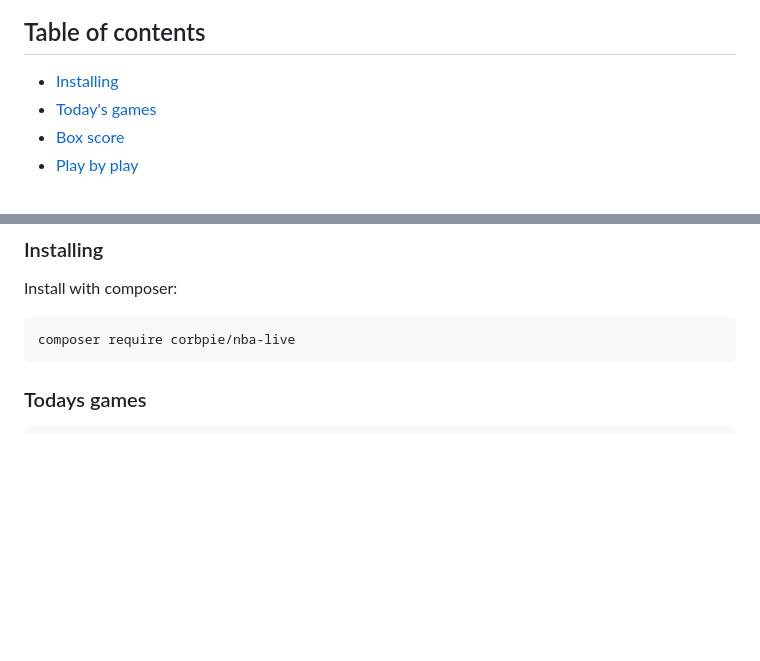
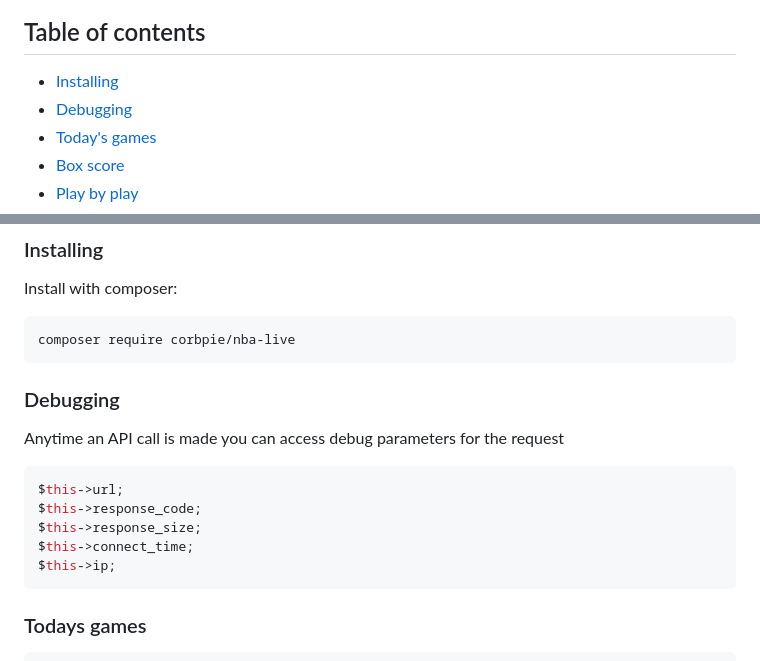
Before and after one commit to cp6/nba-live, a Markdown page: README.md, 2 parts joined by grey strips. GitHub-like rendering; blank space fills up the shorter version.

Commit message:
Added debugging to README.md

````diff
--- a/README.md
+++ b/README.md
@@ -11,6 +11,7 @@ so you only get what you need but also in a handy and readable manner.
 ## Table of contents
 
 - [Installing](#installing)
+- [Debugging](#debugging)
 - [Today's games](#todays-games)
 - [Box score](#boxscore)
 - [Play by play](#play-by-play)
@@ -44,6 +45,18 @@ Install with composer:
 
 ```
 composer require corbpie/nba-live
+```
+
+### Debugging
+
+Anytime an API call is made you can access debug parameters for the request
+
+```php
+$this->url;
+$this->response_code;
+$this->response_size;
+$this->connect_time;
+$this->ip;
 ```
 
 ### Todays games
````
